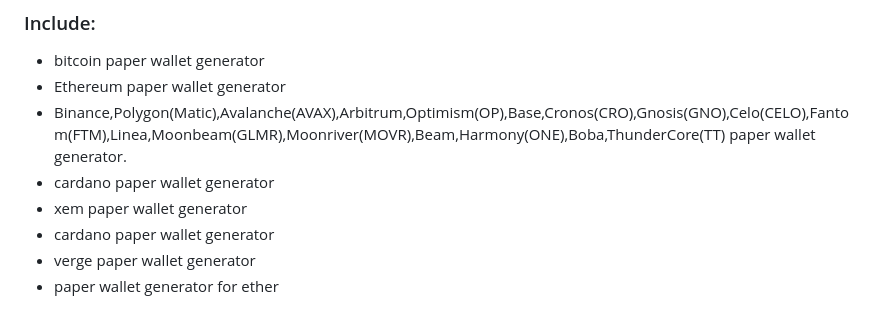
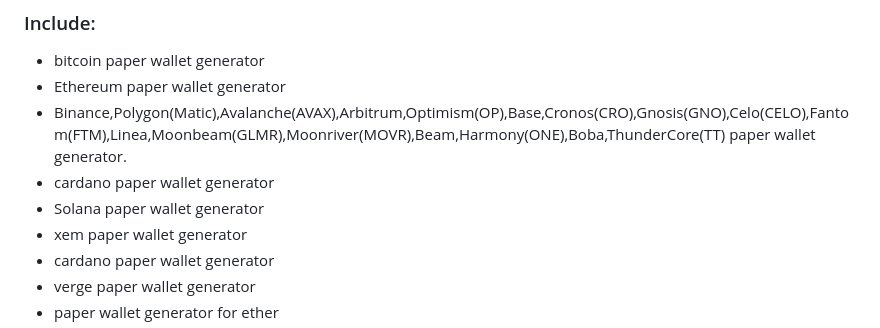
Before and after one commit to CryptoDappRun/Cryptocurrency-Paper-Wallet-Generator, a Markdown page: README.md, the part around the change. Drawn GitHub-style.

```diff
--- a/README.md
+++ b/README.md
@@ -24,6 +24,7 @@ https://github.com/CryptoDappRun/AirWallet-Ethereum-Offline-Free-wallet<br><br>
 * Ethereum paper wallet generator
 * Binance,Polygon(Matic),Avalanche(AVAX),Arbitrum,Optimism(OP),Base,Cronos(CRO),Gnosis(GNO),Celo(CELO),Fantom(FTM),Linea,Moonbeam(GLMR),Moonriver(MOVR),Beam,Harmony(ONE),Boba,ThunderCore(TT) paper wallet generator.
 * cardano paper wallet generator
+* Solana paper wallet generator
 * xem paper wallet generator
 * cardano paper wallet generator
 * verge paper wallet generator
```
